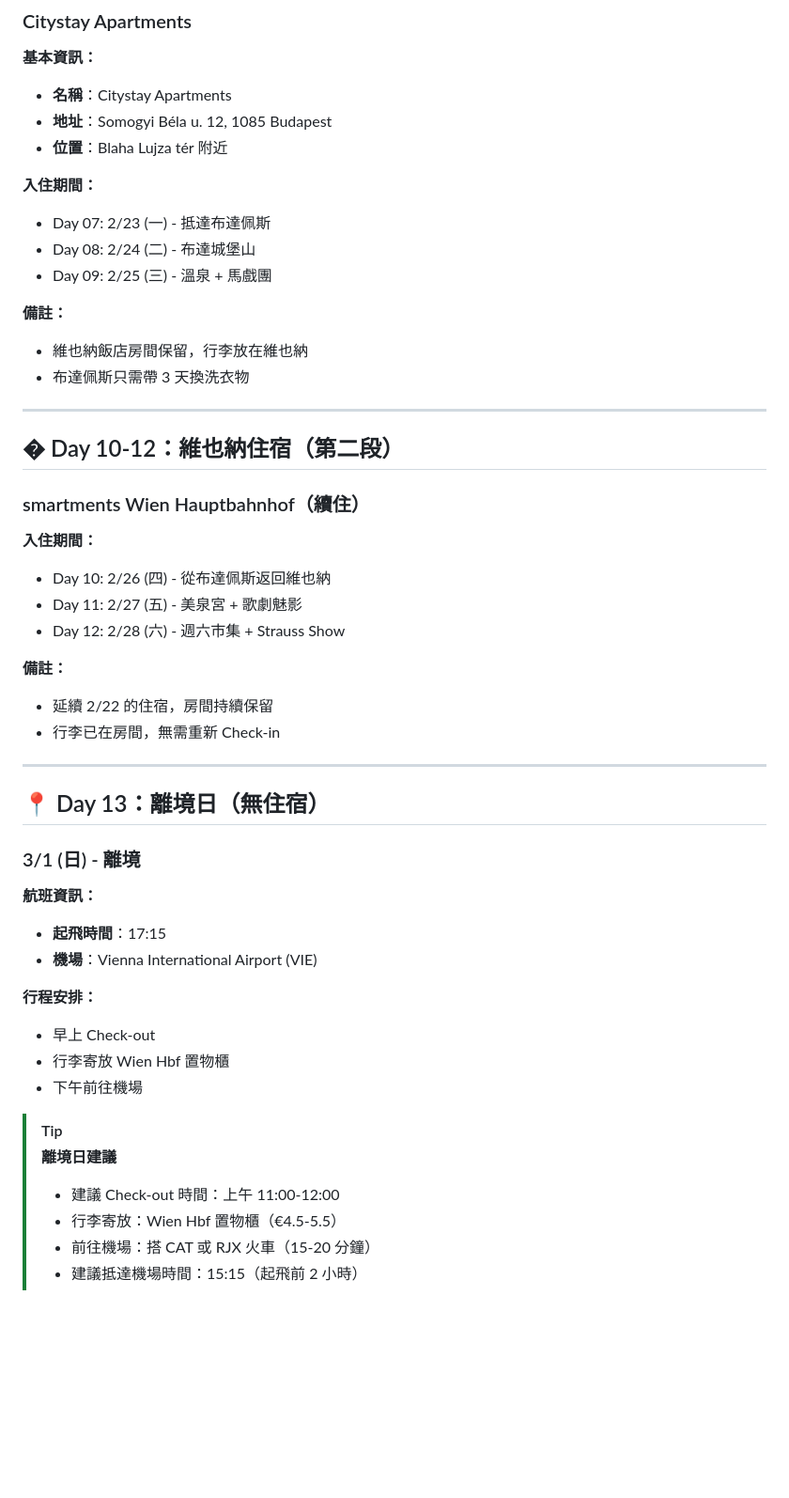
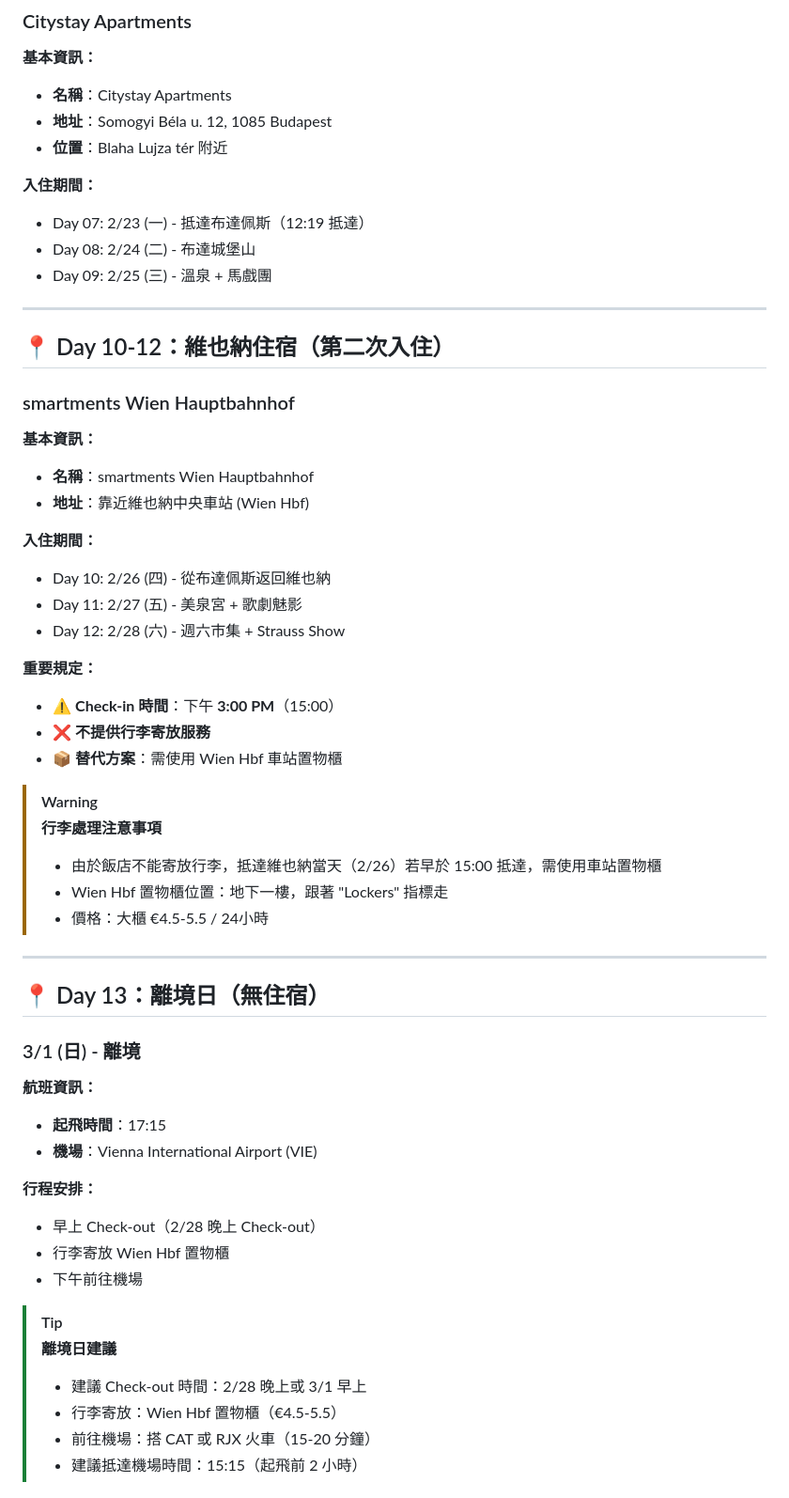
Before and after one commit to danwin47-sys/europe-travel-guide, a Markdown page: accommodation.md, the part around one of its changes. Shown at 94% size. GitHub-like rendering; blank space fills up the shorter version.

Commit message:
fix: correct Vienna accommodation - 2/22 (1 night) + 2/26-2/28 (3 nights) = 4 nights total

```diff
--- a/accommodation.md
+++ b/accommodation.md
@@ -102,28 +84,35 @@
 - **位置**：Blaha Lujza tér 附近
 
 **入住期間：**
-- Day 07: 2/23 (一) - 抵達布達佩斯
+- Day 07: 2/23 (一) - 抵達布達佩斯（12:19 抵達）
 - Day 08: 2/24 (二) - 布達城堡山
 - Day 09: 2/25 (三) - 溫泉 + 馬戲團
 
-**備註：**
-- 維也納飯店房間保留，行李放在維也納
-- 布達佩斯只需帶 3 天換洗衣物
-
 ---
 
-## � Day 10-12：維也納住宿（第二段）
+## 📍 Day 10-12：維也納住宿（第二次入住）
 
-### smartments Wien Hauptbahnhof（續住）
+### smartments Wien Hauptbahnhof
+
+**基本資訊：**
+- **名稱**：smartments Wien Hauptbahnhof
+- **地址**：靠近維也納中央車站 (Wien Hbf)
 
 **入住期間：**
 - Day 10: 2/26 (四) - 從布達佩斯返回維也納
 - Day 11: 2/27 (五) - 美泉宮 + 歌劇魅影
 - Day 12: 2/28 (六) - 週六市集 + Strauss Show
 
-**備註：**
-- 延續 2/22 的住宿，房間持續保留
-- 行李已在房間，無需重新 Check-in
+**重要規定：**
+- ⚠️ **Check-in 時間**：下午 **3:00 PM**（15:00）
+- ❌ **不提供行李寄放服務**
+- 📦 **替代方案**：需使用 Wien Hbf 車站置物櫃
+
+> [!WARNING]
+> **行李處理注意事項**
+> - 由於飯店不能寄放行李，抵達維也納當天（2/26）若早於 15:00 抵達，需使用車站置物櫃
+> - Wien Hbf 置物櫃位置：地下一樓，跟著 "Lockers" 指標走
+> - 價格：大櫃 €4.5-5.5 / 24小時
 
 ---
 
@@ -136,13 +125,13 @@
 - **機場**：Vienna International Airport (VIE)
 
 **行程安排：**
-- 早上 Check-out
+- 早上 Check-out（2/28 晚上 Check-out）
 - 行李寄放 Wien Hbf 置物櫃
 - 下午前往機場
 
 > [!TIP]
 > **離境日建議**
-> - 建議 Check-out 時間：上午 11:00-12:00
+> - 建議 Check-out 時間：2/28 晚上或 3/1 早上
 > - 行李寄放：Wien Hbf 置物櫃（€4.5-5.5）
 > - 前往機場：搭 CAT 或 RJX 火車（15-20 分鐘）
 > - 建議抵達機場時間：15:15（起飛前 2 小時）
```
Also changed, not shown: other parts of accommodation.md (+21 -39 lines).
